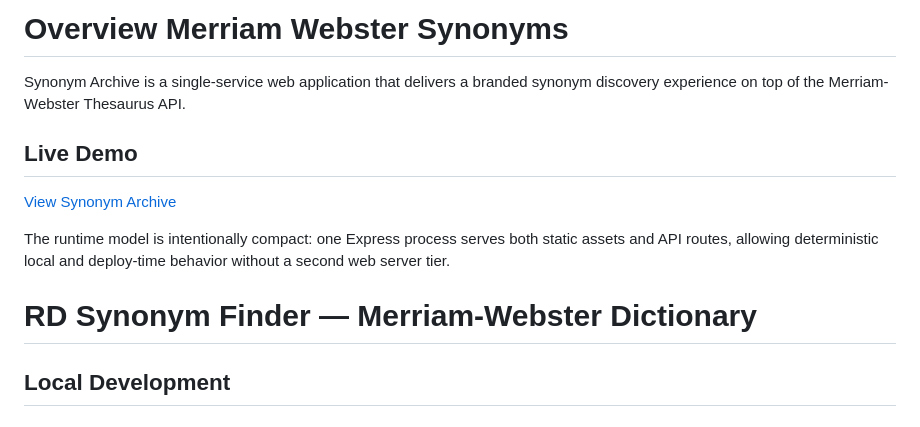
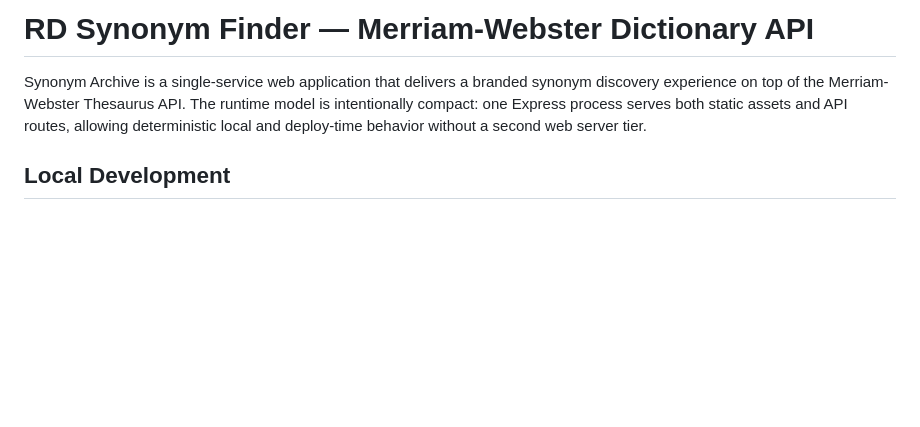
Before and after one commit to ramona-dsouza/RD-Synonym-Finder-Merriam-Webster-Dictionary, a Markdown page: README.md, the part around the change. Drawn GitHub-style; blank space fills up the shorter version.

Commit message:
Update README.md
Updated name md format

```diff
--- a/README.md
+++ b/README.md
@@ -1,15 +1,7 @@
 
-# Overview Merriam Webster Synonyms
+# RD Synonym Finder — Merriam-Webster Dictionary API
 
-Synonym Archive is a single-service web application that delivers a branded synonym discovery experience on top of the Merriam-Webster Thesaurus API.
-
-## Live Demo
-
-[View Synonym Archive](https://rd-synonym-finder-merriam-webster.onrender.com/)
-
-The runtime model is intentionally compact: one Express process serves both static assets and API routes, allowing deterministic local and deploy-time behavior without a second web server tier.
-
-# RD Synonym Finder — Merriam-Webster Dictionary
+Synonym Archive is a single-service web application that delivers a branded synonym discovery experience on top of the Merriam-Webster Thesaurus API. The runtime model is intentionally compact: one Express process serves both static assets and API routes, allowing deterministic local and deploy-time behavior without a second web server tier.
 
 ## Local Development
 
```
